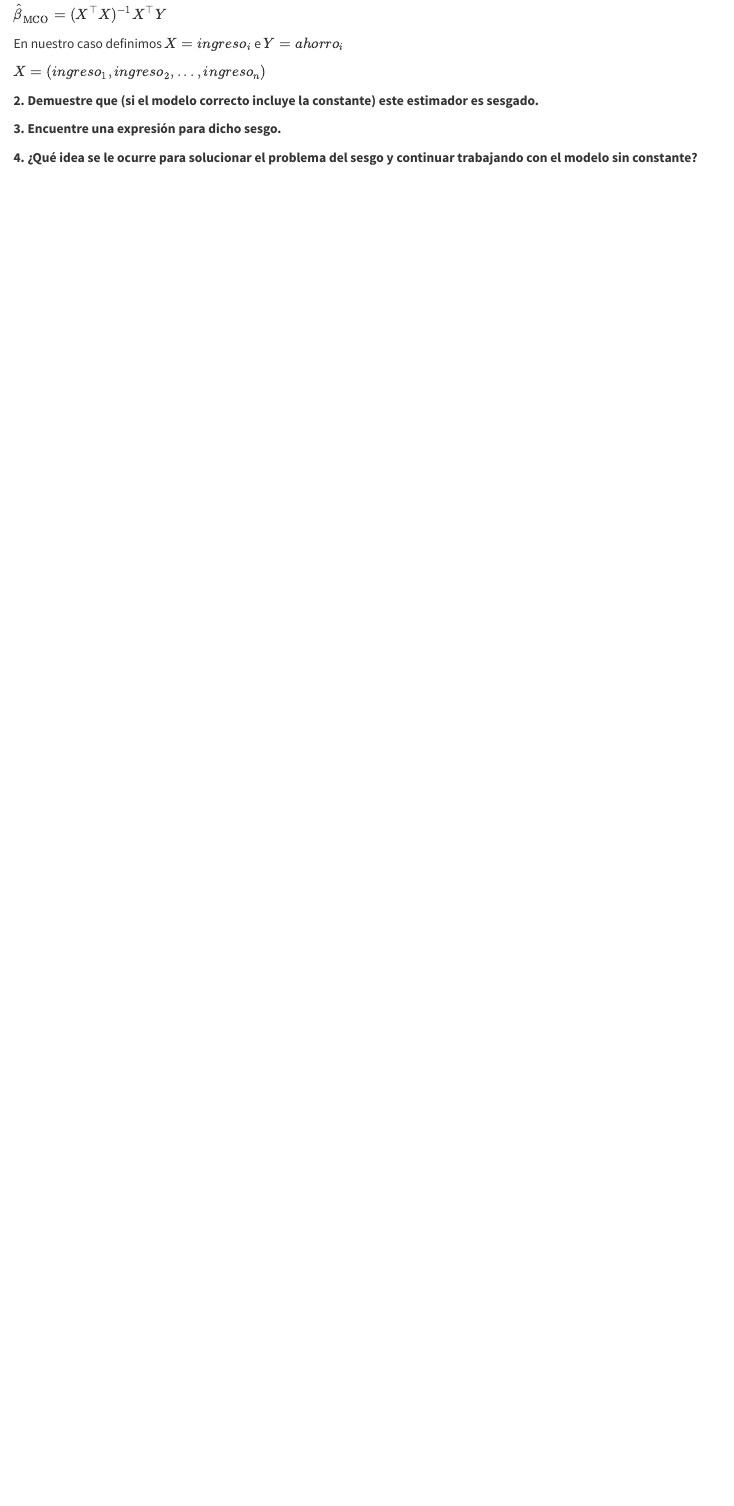
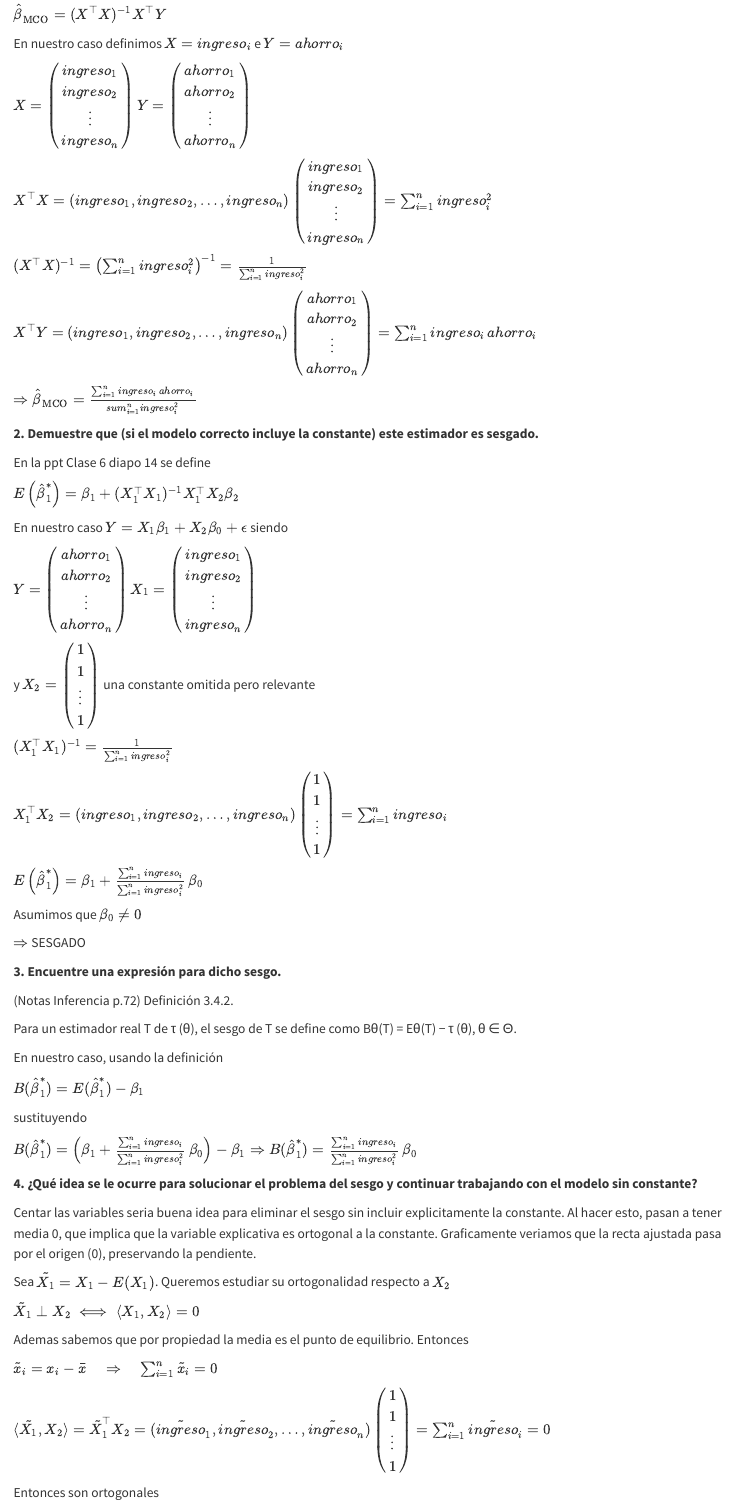
Before and after one commit to maddccr/ModelosLineales26, a Quarto document (ENTREGA2/entrega2.qmd): the page in a window 1100 px wide, from 290 px down. Rendered offline with R 4.5, knitr and Pandoc in place of Quarto, with nearby package versions.

Commit message:
crackkkk

```diff
--- a/ENTREGA2/entrega2.qmd
+++ b/ENTREGA2/entrega2.qmd
@@ -14,10 +14,64 @@ $\hat{\beta}_{\text{MCO}} = (X^{\top} X)^{-1} X^{\top} Y$
 
 En nuestro caso definimos $X=ingreso_i$ e $Y=ahorro_i$
 
-$X = (ingreso_1, ingreso_2, ..., ingreso_n)$
+$X= \begin{pmatrix}ingreso_1 \\ingreso_2 \\\vdots \\ingreso_n\end{pmatrix}$ $Y=\begin{pmatrix}ahorro_1 \\ahorro_2 \\\vdots \\ahorro_n\end{pmatrix}$
+
+$X^{\top} X = (ingreso_1, ingreso_2, \ldots, ingreso_n)\begin{pmatrix} ingreso_1 \\ ingreso_2 \\ \vdots \\ ingreso_n\end{pmatrix}= \sum_{i=1}^n ingreso_i^2$
+
+$(X^{\top} X) ^{-1} = \left( \sum_{i=1}^n ingreso_i ^2 \right) ^{-1} = \frac{1}{\sum_{i=1}^n ingreso_i^2}$
+
+$X^{\top} Y = (ingreso_1, ingreso_2, \ldots, ingreso_n)\begin{pmatrix}ahorro_1 \\ahorro_2 \\\vdots \\ahorro_n\end{pmatrix}= \sum_{i=1}^n ingreso_i \, ahorro_i$
+
+$\Rightarrow \hat{\beta}_{\text{MCO}} = \frac{\sum_{i=1}^n ingreso_i \, ahorro_i}{sum_{i=1}^n ingreso_i^2}$
 
 **2. Demuestre que (si el modelo correcto incluye la constante) este estimador es sesgado.**
 
+En la ppt Clase 6 diapo 14 se define
+
+$E\left(\hat{\beta}_1^{*}\right)= \beta_1 + (X_1^{\top} X_1)^{-1} X_1^{\top} X_2 \beta_2$
+
+En nuestro caso $Y = X_1 \beta_1 + X_2 \beta_0 + \epsilon$ siendo
+
+$Y=\begin{pmatrix}ahorro_1 \\ahorro_2 \\\vdots \\ahorro_n\end{pmatrix}$ $X_1= \begin{pmatrix}ingreso_1 \\ingreso_2 \\\vdots \\ingreso_n\end{pmatrix}$
+
+y $X_2 = \begin{pmatrix}1 \\1 \\\vdots \\1\end{pmatrix}$ una constante omitida pero relevante
+
+$(X_1 ^{\top} X_1) ^{-1} = \frac{1}{\sum_{i=1}^n ingreso_i ^2}$
+
+$X_1^{\top} X_2=(ingreso_1, ingreso_2, \ldots, ingreso_n)\begin{pmatrix}1 \\1 \\\vdots \\1\end{pmatrix}= \sum_{i=1}^n ingreso_i$
+
+$E\left(\hat{\beta}_1^{*}\right)= \beta_1 + \frac{\sum_{i=1}^n ingreso_i}{\sum_{i=1}^n ingreso_i^2} \, \beta_0$
+
+Asumimos que $\beta_0 \neq 0$
+
+$\Rightarrow$ SESGADO
+
 **3. Encuentre una expresión para dicho sesgo.**
 
+(Notas Inferencia p.72) Definición 3.4.2.
+
+Para un estimador real T de τ (θ), el sesgo de T se define como Bθ(T) = Eθ(T) − τ (θ), θ ∈ Θ.
+
+En nuestro caso, usando la definición
+
+$B(\hat{\beta}_1^{*}) = E(\hat{\beta}_1 ^{ * } ) - \beta_1$
+
+sustituyendo
+
+$B(\hat{\beta}_1^{*}) = \left( \beta_1 + \frac{\sum_{i=1}^n ingreso_i}{\sum_{i=1}^n ingreso_i^2} \, \beta_0 \right) - \beta_1 \Rightarrow B(\hat{\beta}_1^{*}) = \frac{\sum_{i=1}^n ingreso_i}{\sum_{i=1}^n ingreso_i^2} \, \beta_0$
+
 **4. ¿Qué idea se le ocurre para solucionar el problema del sesgo y continuar trabajando con el modelo sin constante?**
+
+Centar las variables seria buena idea para eliminar el sesgo sin incluir explicitamente la constante. Al hacer esto, pasan a tener media 0, que implica que la variable explicativa es ortogonal a la constante. Graficamente veriamos que la recta ajustada pasa por el origen (0), preservando la pendiente.
+
+Sea $\tilde{X_1}=X_1 - E(X_1)$. Queremos estudiar su ortogonalidad respecto a $X_2$
+
+$\tilde{X}_1 \perp X_2 \;\Longleftrightarrow\; \langle X_1, X_2 \rangle = 0$
+
+Ademas sabemos que por propiedad la media es el punto de equilibrio. Entonces
+
+$\tilde{x}_i = x_i - \bar{x}\quad \Rightarrow \quad\sum_{i=1}^n \tilde{x}_i = 0$
+
+$\langle \tilde{X_1}, X_2 \rangle = \tilde{X}_1^\top X_2 = (\tilde{ingreso}_1, \tilde{ingreso}_2, \ldots, \tilde{ingreso}_n)\begin{pmatrix}1 \\ 1 \\ \vdots \\ 1\end{pmatrix}= \sum_{i=1}^n \tilde{ingreso}_i = 0$
+
+Entonces son ortogonales
```
